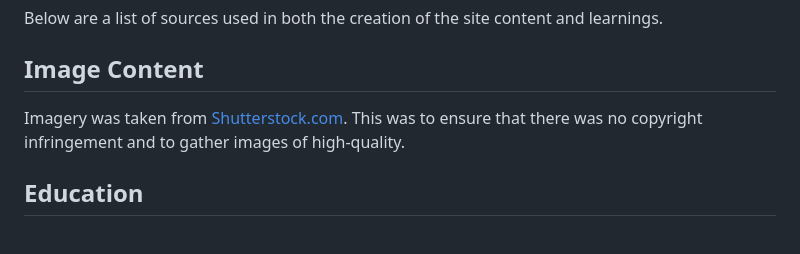
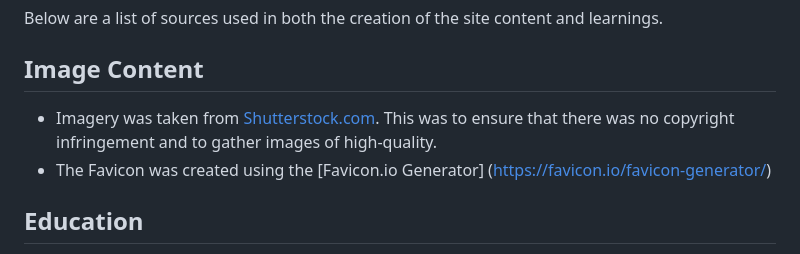
Before and after one commit to jlawson-design/d-day-website, a Markdown page: README.md, the part around the change. Drawn GitHub-style.

```diff
--- a/README.md
+++ b/README.md
@@ -129,7 +129,8 @@ ___
 Below are a list of sources used in both the creation of the site content and learnings.
 
 ## Image Content
-Imagery was taken from [Shutterstock.com](https://www.shutterstock.com/). This was to ensure that there was no copyright infringement and to gather images of high-quality.
+- Imagery was taken from [Shutterstock.com](https://www.shutterstock.com/). This was to ensure that there was no copyright infringement and to gather images of high-quality.
+- The Favicon was created using the [Favicon.io Generator] (https://favicon.io/favicon-generator/)
 
 ## Education
 - The Code Institute videos were constantly referred to in the creation of this project, specifically those focused on the Love Running template website.
```
Also changed, not shown: assets/img/favicon.png (added), 2 other files.
